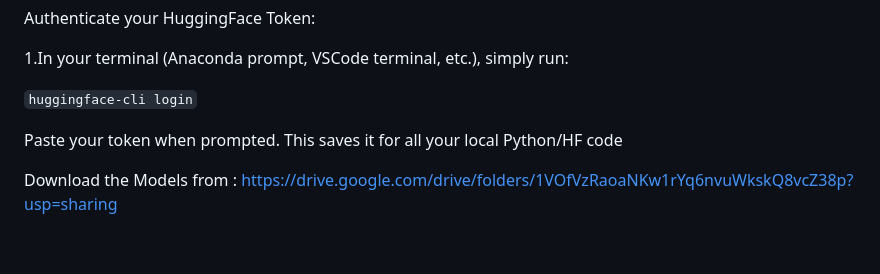
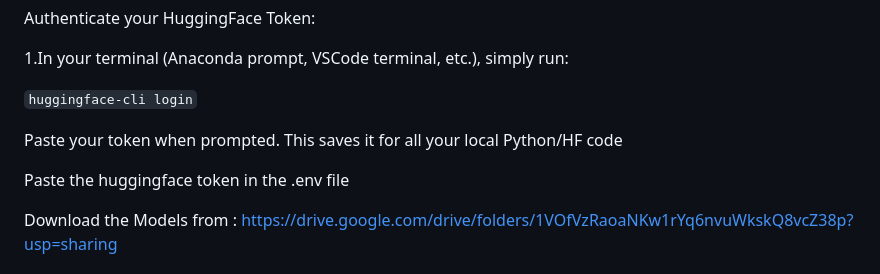
Before and after one commit to DasPua/video-chat-assistant, a Markdown page: README.md, the part around the change. Drawn GitHub-style; blank space fills up the shorter version.

```diff
--- a/README.md
+++ b/README.md
@@ -116,6 +116,8 @@ Authenticate your HuggingFace Token:
 
 Paste your token when prompted. This saves it for all your local Python/HF code
 
+Paste the huggingface token in the .env file
+
 Download the Models from : https://drive.google.com/drive/folders/1VOfVzRaoaNKw1rYq6nvuWkskQ8vcZ38p?usp=sharing
 
 
```
